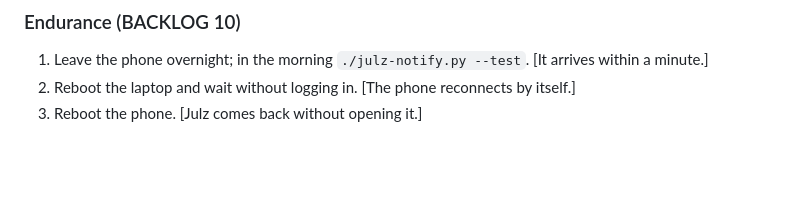
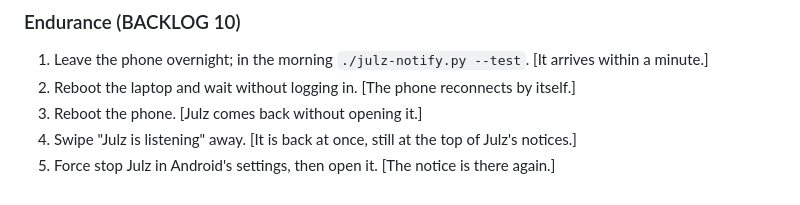
Before and after one commit to lounesart/julz, a Markdown page: docs/TESTING.md, the part around the change. Rendered like a GitHub page; blank space fills up the shorter version.

Commit message:
TESTING: the listening notice after a swipe and a force stop (201)

```diff
--- a/docs/TESTING.md
+++ b/docs/TESTING.md
@@ -318,3 +318,5 @@ is-active julz-chat.service`) and served on 8445. After an Open WebUI upgrade, f
    minute.]
 2. Reboot the laptop and wait without logging in. [The phone reconnects by itself.]
 3. Reboot the phone. [Julz comes back without opening it.]
+4. Swipe "Julz is listening" away. [It is back at once, still at the top of Julz's notices.]
+5. Force stop Julz in Android's settings, then open it. [The notice is there again.]
```
